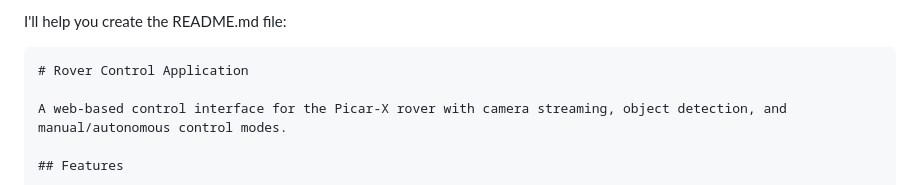
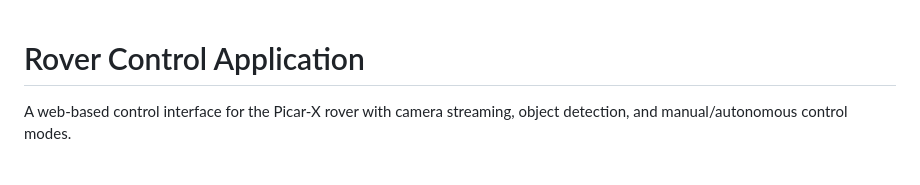
Before and after one commit to sidshastry/rover_control, a Markdown page: README.md, the part around the change printed below. Rendered like a GitHub page.

````diff
--- a/README.md
+++ b/README.md
@@ -1,6 +1,3 @@
-I'll help you create the README.md file:
-
-```markdown:README.md
 # Rover Control Application
 
 A web-based control interface for the Picar-X rover with camera streaming, object detection, and manual/autonomous control modes.
````
Also changed, not shown: other parts of README.md (+0 -1 lines).
